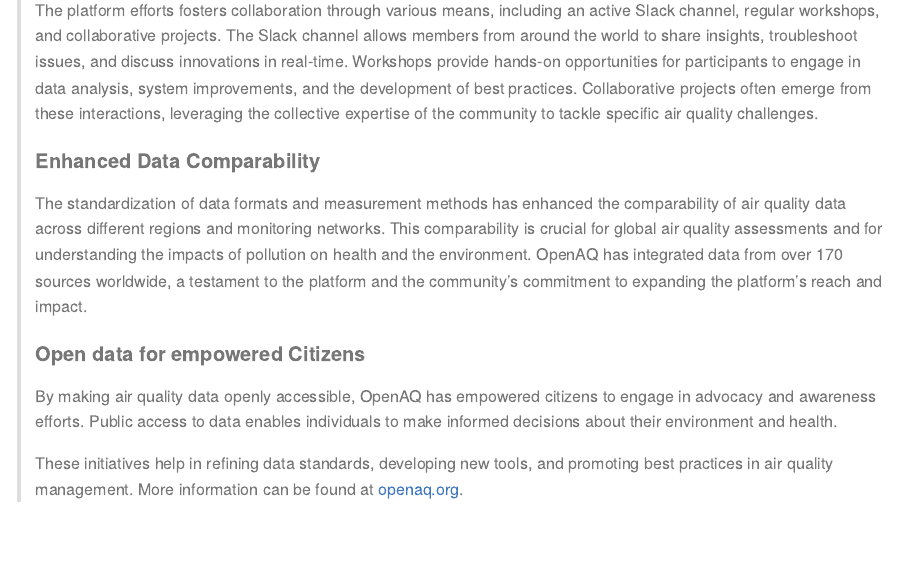
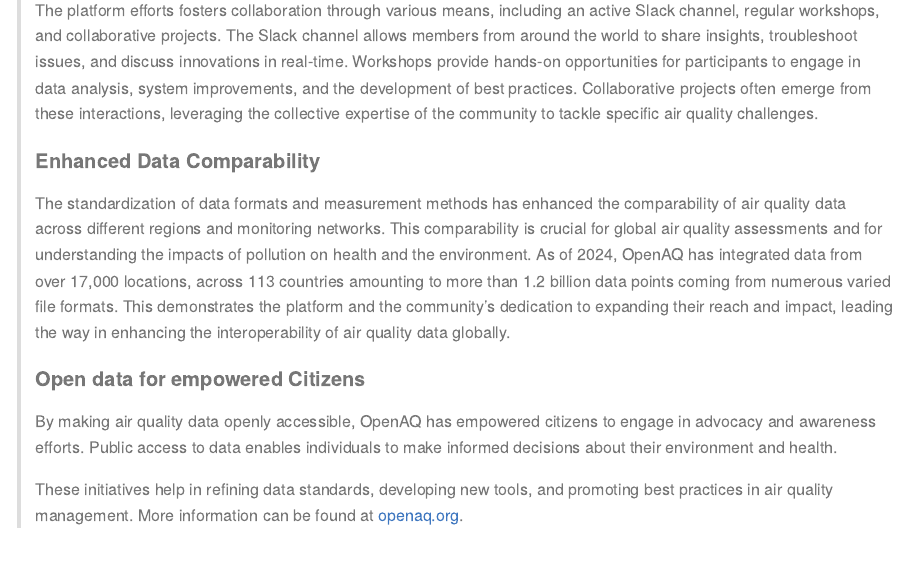
Before and after one commit to AarshBatra/biteSizedAQ, an R Markdown document (3.aq.dms/README.Rmd): the page in a window 1100 px wide, from 14330 px down. The pictures show the output file 3.aq.dms/README.md that the author committed with the source, drawn offline in the style of GitHub.

Commit message:
corrected one stat in the README OpenAQ case study section.

```diff
--- a/3.aq.dms/README.Rmd
+++ b/3.aq.dms/README.Rmd
@@ -373,7 +373,7 @@
 >
 > #### **Enhanced Data Comparability**
 >
-> The standardization of data formats and measurement methods has enhanced the comparability of air quality data across different regions and monitoring networks. This comparability is crucial for global air quality assessments and for understanding the impacts of pollution on health and the environment. OpenAQ has integrated data from over 170 sources worldwide, a testament to the platform and the community's commitment to expanding the platform’s reach and impact.
+> The standardization of data formats and measurement methods has enhanced the comparability of air quality data across different regions and monitoring networks. This comparability is crucial for global air quality assessments and for understanding the impacts of pollution on health and the environment. As of 2024, OpenAQ has integrated data from over 17,000 locations, across 113 countries amounting to more than 1.2 billion data points coming from numerous varied file formats. This demonstrates the platform and the community's dedication to expanding their reach and impact, leading the way in enhancing the interoperability of air quality data globally.
 >
 > #### Open data for empowered Citizens
 >
```
Also changed, not shown: 3.aq.dms/README.md.
